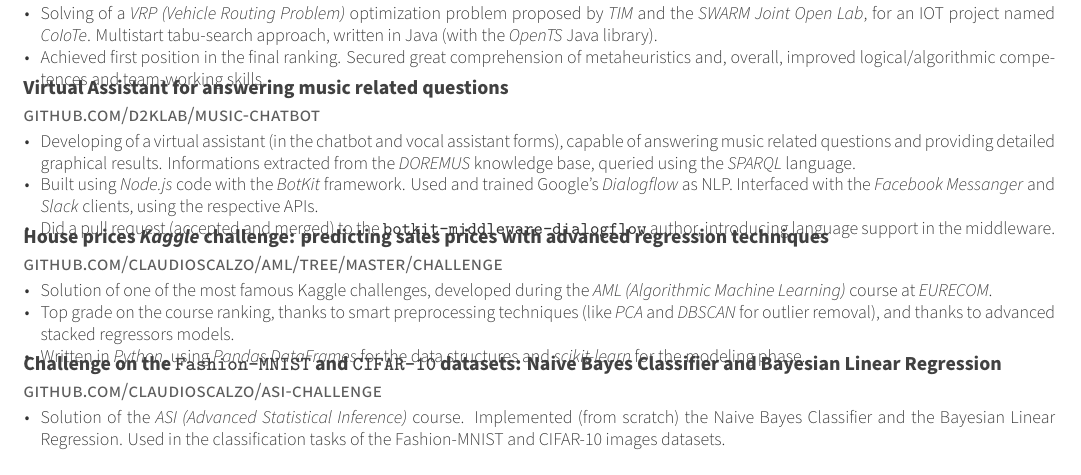
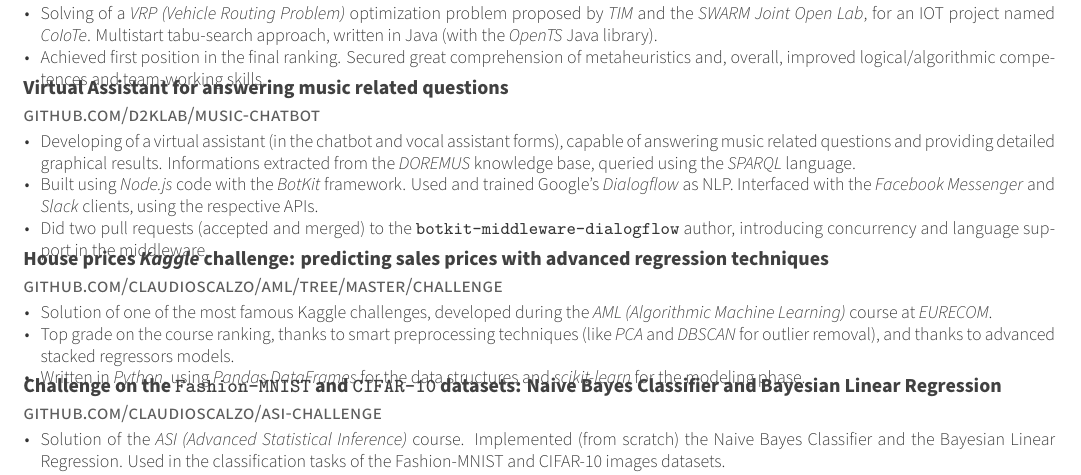
Before and after one commit to claudioscalzo/cv, a LaTeX CV (cv.tex, which reads resume/projects.tex): part of the page, cut so that both start at the same text. Compiled offline with XeLaTeX.

Commit message:
Fixed project descriptions.

```diff
--- a/resume/projects.tex
+++ b/resume/projects.tex
@@ -36,8 +36,8 @@
 		{
 			\begin{cvitems} % Description(s) bullet points
 				\item {Developing of a virtual assistant (in the chatbot and vocal assistant forms), capable of answering music related questions and providing detailed graphical results. Informations extracted from the \textit{DOREMUS} knowledge base, queried using the \textit{SPARQL} language.}
-				\item {Built using \textit{Node.js} code with the \textit{BotKit} framework. Used and trained Google's \textit{Dialogflow} as NLP. Interfaced with the \textit{Facebook Messanger} and \textit{Slack} clients, using the respective APIs.}
-				\item {Did a pull request (accepted and merged) to the \texttt{botkit-middleware-dialogflow} author, introducing language support in the middleware.}
+				\item {Built using \textit{Node.js} code with the \textit{BotKit} framework. Used and trained Google's \textit{Dialogflow} as NLP. Interfaced with the \textit{Facebook Messenger} and \textit{Slack} clients, using the respective APIs.}
+				\item {Did two pull requests (accepted and merged) to the \texttt{botkit-middleware-dialogflow} author, introducing concurrency and language support in the middleware.}
 			\end{cvitems}
 		}
 
```
Also changed, not shown: cv.pdf, 1 other file.
